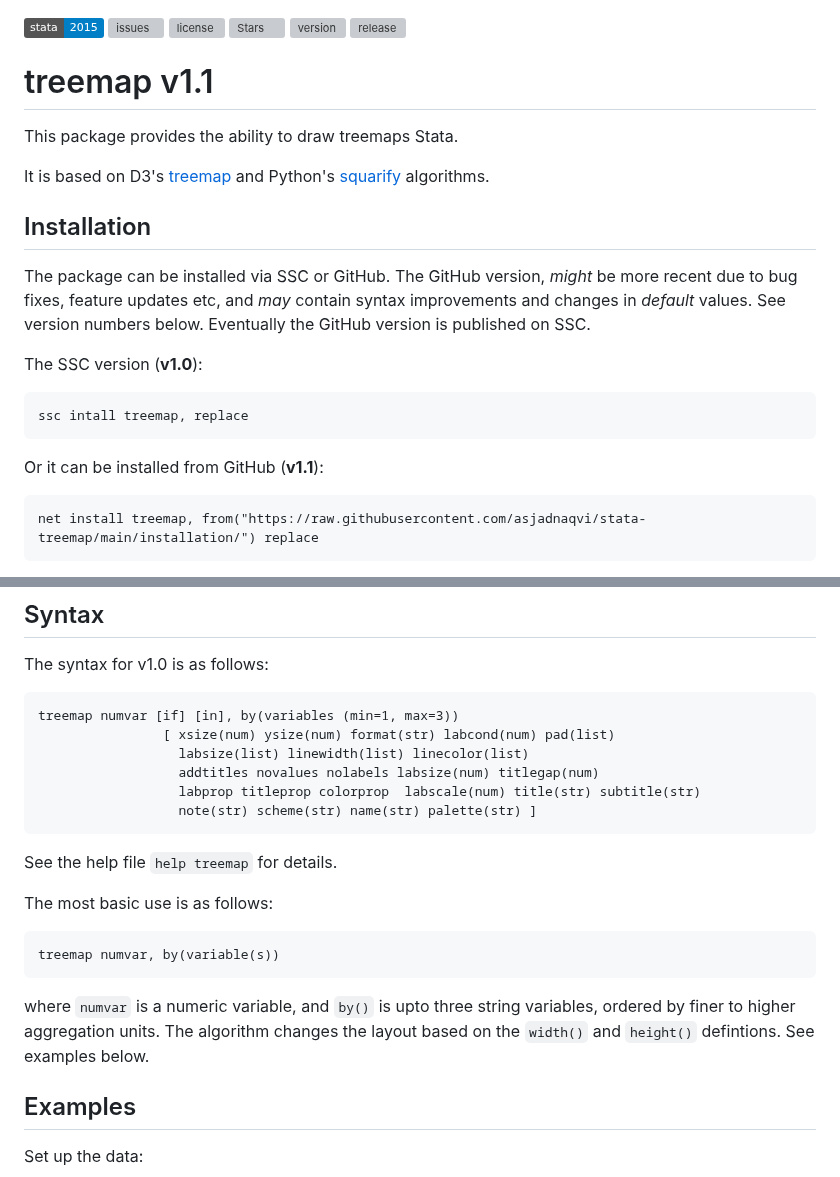
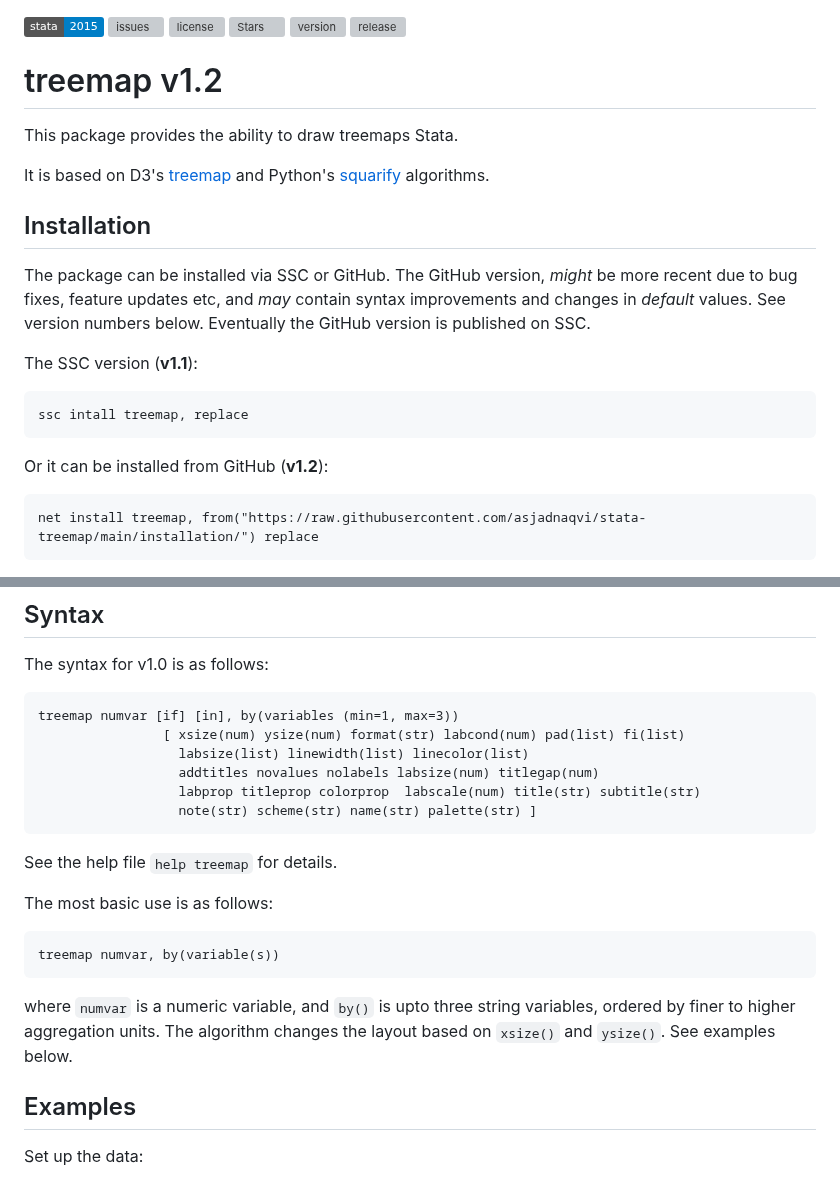
Before and after one commit to asjadnaqvi/stata-treemap, a Markdown page: README.md, 2 parts joined by grey strips. Drawn GitHub-style; badges without logos; grey boxes are pictures that could not be loaded.

````diff
--- a/README.md
+++ b/README.md
@@ -1,7 +1,7 @@
 ![StataMin](https://img.shields.io/badge/stata-2015-blue) ![issues](https://img.shields.io/github/issues/asjadnaqvi/stata-treemap) ![license](https://img.shields.io/github/license/asjadnaqvi/stata-treemap) ![Stars](https://img.shields.io/github/stars/asjadnaqvi/stata-treemap) ![version](https://img.shields.io/github/v/release/asjadnaqvi/stata-treemap) ![release](https://img.shields.io/github/release-date/asjadnaqvi/stata-treemap)
 
 
-# treemap v1.1
+# treemap v1.2
 
 
 This package provides the ability to draw treemaps Stata.
@@ -13,13 +13,13 @@ It is based on D3's [treemap](https://observablehq.com/@d3/treemap) and Python's
 
 The package can be installed via SSC or GitHub. The GitHub version, *might* be more recent due to bug fixes, feature updates etc, and *may* contain syntax improvements and changes in *default* values. See version numbers below. Eventually the GitHub version is published on SSC.
 
-The SSC version (**v1.0**):
+The SSC version (**v1.1**):
 
 ```
 ssc intall treemap, replace
 ```
 
-Or it can be installed from GitHub (**v1.1**):
+Or it can be installed from GitHub (**v1.2**):
 
 ```
 net install treemap, from("https://raw.githubusercontent.com/asjadnaqvi/stata-treemap/main/installation/") replace
@@ -57,7 +57,7 @@ The syntax for v1.0 is as follows:
 
 ```
 treemap numvar [if] [in], by(variables (min=1, max=3))
-                [ xsize(num) ysize(num) format(str) labcond(num) pad(list)
+                [ xsize(num) ysize(num) format(str) labcond(num) pad(list) fi(list)
                   labsize(list) linewidth(list) linecolor(list)
                   addtitles novalues nolabels labsize(num) titlegap(num)
                   labprop titleprop colorprop  labscale(num) title(str) subtitle(str)
@@ -73,7 +73,7 @@ treemap numvar, by(variable(s))
 ```
 
 
-where `numvar` is a numeric variable, and `by()` is upto three string variables, ordered by finer to higher aggregation units. The algorithm changes the layout based on the `width()` and `height()` defintions. See examples below.
+where `numvar` is a numeric variable, and `by()` is upto three string variables, ordered by finer to higher aggregation units. The algorithm changes the layout based on `xsize()` and `ysize()`. See examples below.
 
 
 
````
Also changed, not shown: other parts of README.md (+16 -3 lines), figures/treemap17.png, figures/treemap21.png, figures/treemap22.png, figures/treemap23.png, figures/treemap24.png, figures/treemap25.png (added), 4 other files.
